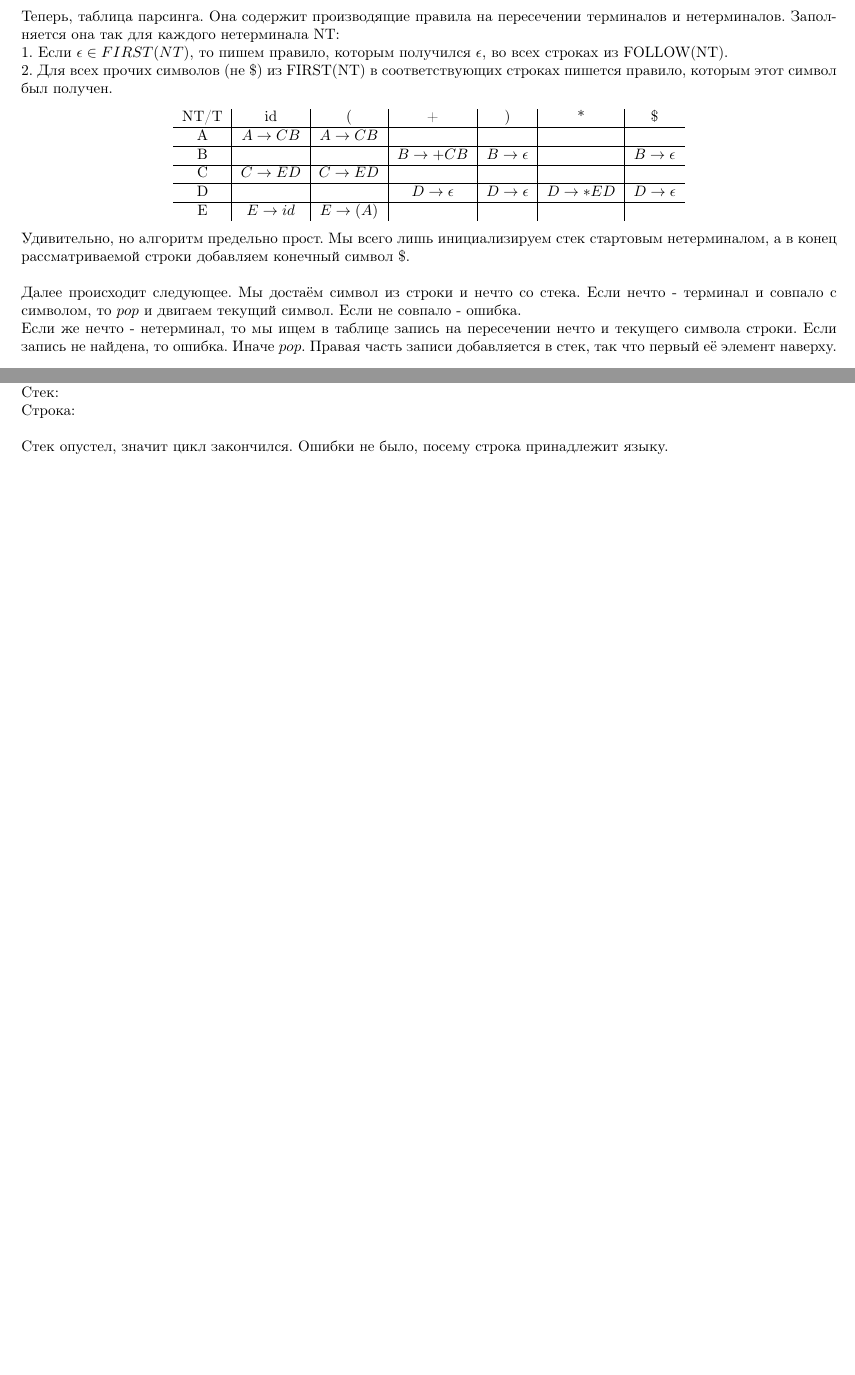
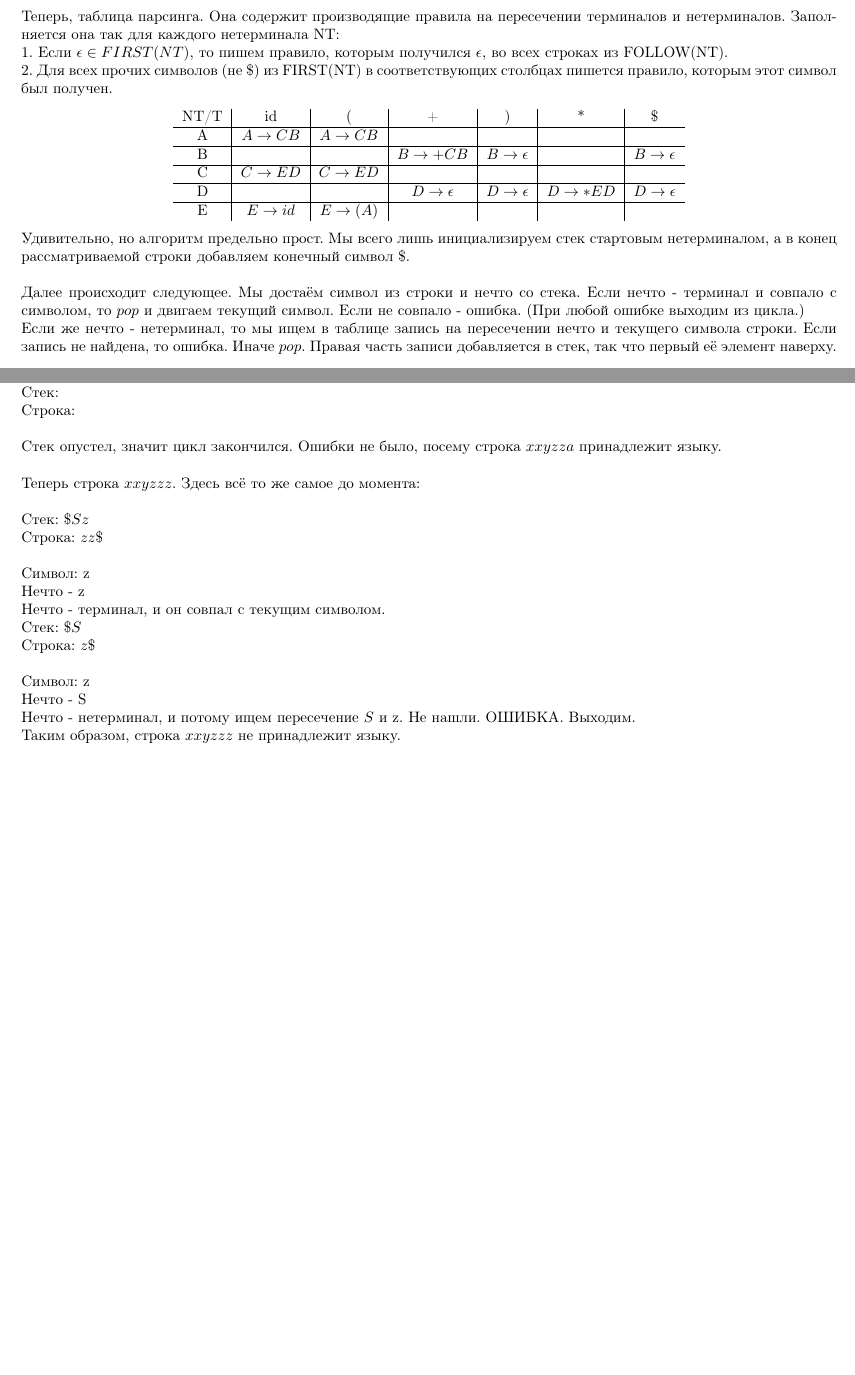
Before and after one commit to DoomKYK/TA, a LaTeX document (ta.tex): two parts of pages 4 and 6 of 6, joined at a grey line, cut so that both start at the same text, the shorter picture padded with empty space. Compiled offline with pdfLaTeX.

Commit message:
some fixes and incorrect example

```diff
--- a/ta.tex
+++ b/ta.tex
@@ -219,7 +219,7 @@ $$FOLLOW(E)=FIRST(D) \cup FOLLOW(C) \cup FOLLOW(D)\ \setminus \epsilon$$
 1. Если $\epsilon \in FIRST(NT)$, то пишем правило, которым
 получился $\epsilon$, во всех строках из FOLLOW(NT).\\
 2. Для всех прочих символов (не \$) из FIRST(NT)
-в соответствующих строках пишется правило, которым этот символ был получен.
+в соответствующих столбцах пишется правило, которым этот символ был получен.
 \begin{center}
   \begin{tabular}{ c|c|c|c|c|c|c }
     NT/T & id          & (            & + & ) & * & \$  \\
@@ -240,7 +240,8 @@ $$FOLLOW(E)=FIRST(D) \cup FOLLOW(C) \cup FOLLOW(D)\ \setminus \epsilon$$
 конечный символ \$.\\\\
 Далее происходит следующее. Мы достаём символ из строки и нечто со стека.
 Если нечто - терминал и совпало с символом, то $pop$
-и двигаем текущий символ. Если не совпало - ошибка.\\
+и двигаем текущий символ. Если не совпало - ошибка. (При любой ошибке
+выходим из цикла.)\\
 Если же нечто - нетерминал, то мы ищем в таблице запись на пересечении
 нечто и текущего символа строки. Если запись не найдена, то ошибка.
 Иначе $pop$.
@@ -358,6 +359,22 @@ $$Y \to xYz \ | \ y$$
 Стек: $\empty$\\
 Строка: $\empty$\\
 \\
-Стек опустел, значит цикл закончился. Ошибки не было, посему строка
-принадлежит языку.
+Стек опустел, значит цикл закончился. Ошибки не было, посему строка $xxyzza$
+принадлежит языку.\\
+\\
+Теперь строка $xxyzzz$. Здесь всё то же самое до момента:\\\\
+Стек: $\$Sz$\\
+Строка: $zz\$$\\
+\\
+Символ: z\\
+Нечто - z\\
+Нечто - терминал, и он совпал с текущим символом.\\
+Стек: $\$S$\\
+Строка: $z\$$\\
+\\
+Символ: z\\
+Нечто - S\\
+Нечто - нетерминал, и потому ищем пересечение $S$ и z. Не нашли. ОШИБКА.
+Выходим.\\
+Таким образом, строка $xxyzzz$ не принадлежит языку.
 \end{document}
```
Also changed, not shown: ta.pdf.
